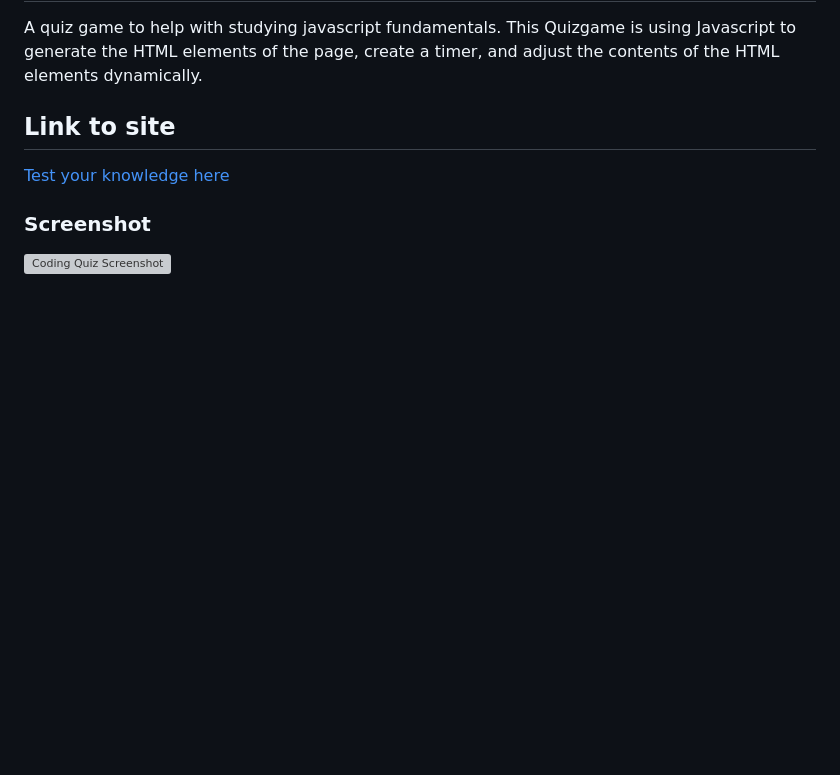
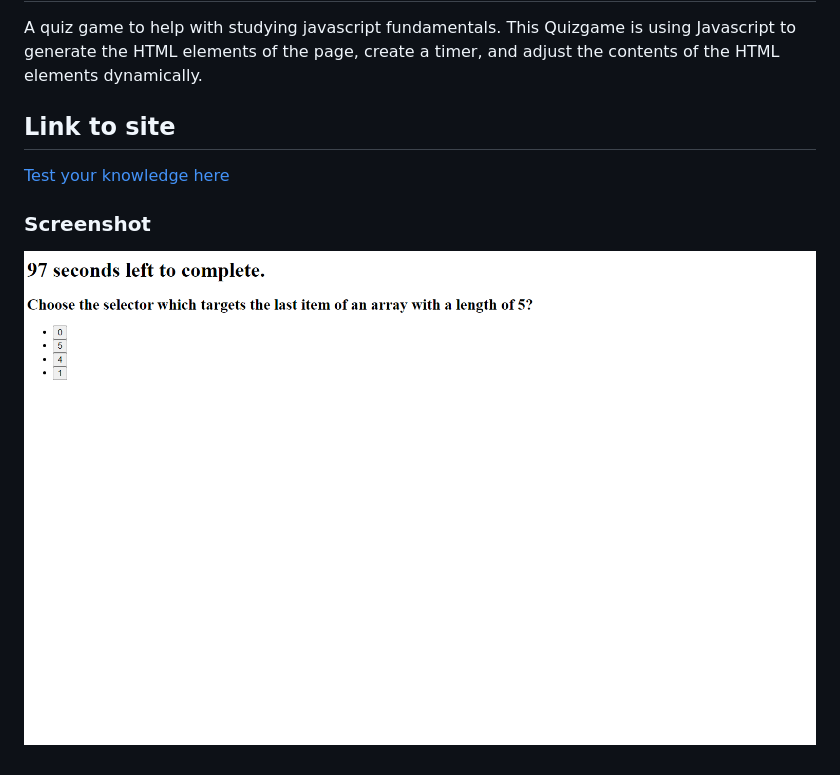
Before and after one commit to LschadeL/coding-quiz, a Markdown page: README.md, the part around the change printed below. Drawn GitHub-style; pictures changed too: assets/Screenshot 2023-11-27 220100.png (added); blank space fills up the shorter version; grey boxes are pictures that could not be loaded.

Commit message:
finalizing read-me with link and screenshot

```diff
--- a/README.md
+++ b/README.md
@@ -6,3 +6,3 @@ A quiz game to help with studying javascript fundamentals. This Quizgame is usin
 
 ### Screenshot
-![Coding Quiz Screenshot](/assets/Screenshot%202023-11-16%20225259.png)
+![Coding Quiz Screenshot](/assets/Screenshot%202023-11-27%20220100.png)
```
Also changed, not shown: other parts of README.md (+1 -1 lines).
